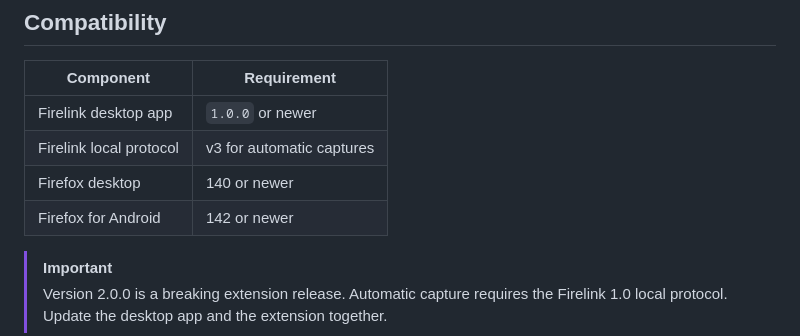
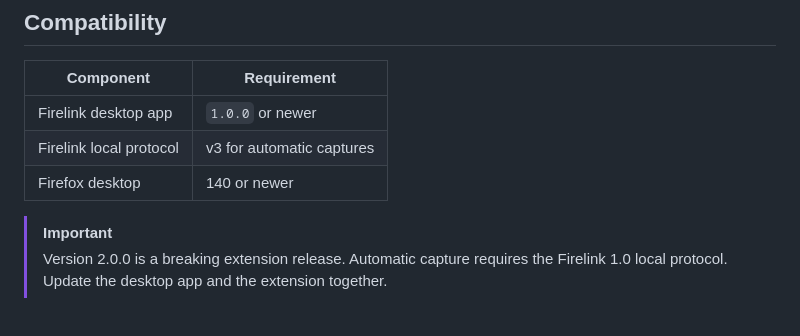
Before and after one commit to nimbold/Firelink-Extension, a Markdown page: README.md, the part around the change. GitHub-like rendering.

Commit message:
Update Reame.md
Removed wrong Android version mention

```diff
--- a/README.md
+++ b/README.md
@@ -38,7 +38,6 @@ The extension focuses on a narrow job: capture the right browser event, authenti
 | Firelink desktop app | `1.0.0` or newer |
 | Firelink local protocol | v3 for automatic captures |
 | Firefox desktop | 140 or newer |
-| Firefox for Android | 142 or newer |
 
 > [!IMPORTANT]
 > Version 2.0.0 is a breaking extension release. Automatic capture requires the Firelink 1.0 local protocol. Update the desktop app and the extension together.
```
